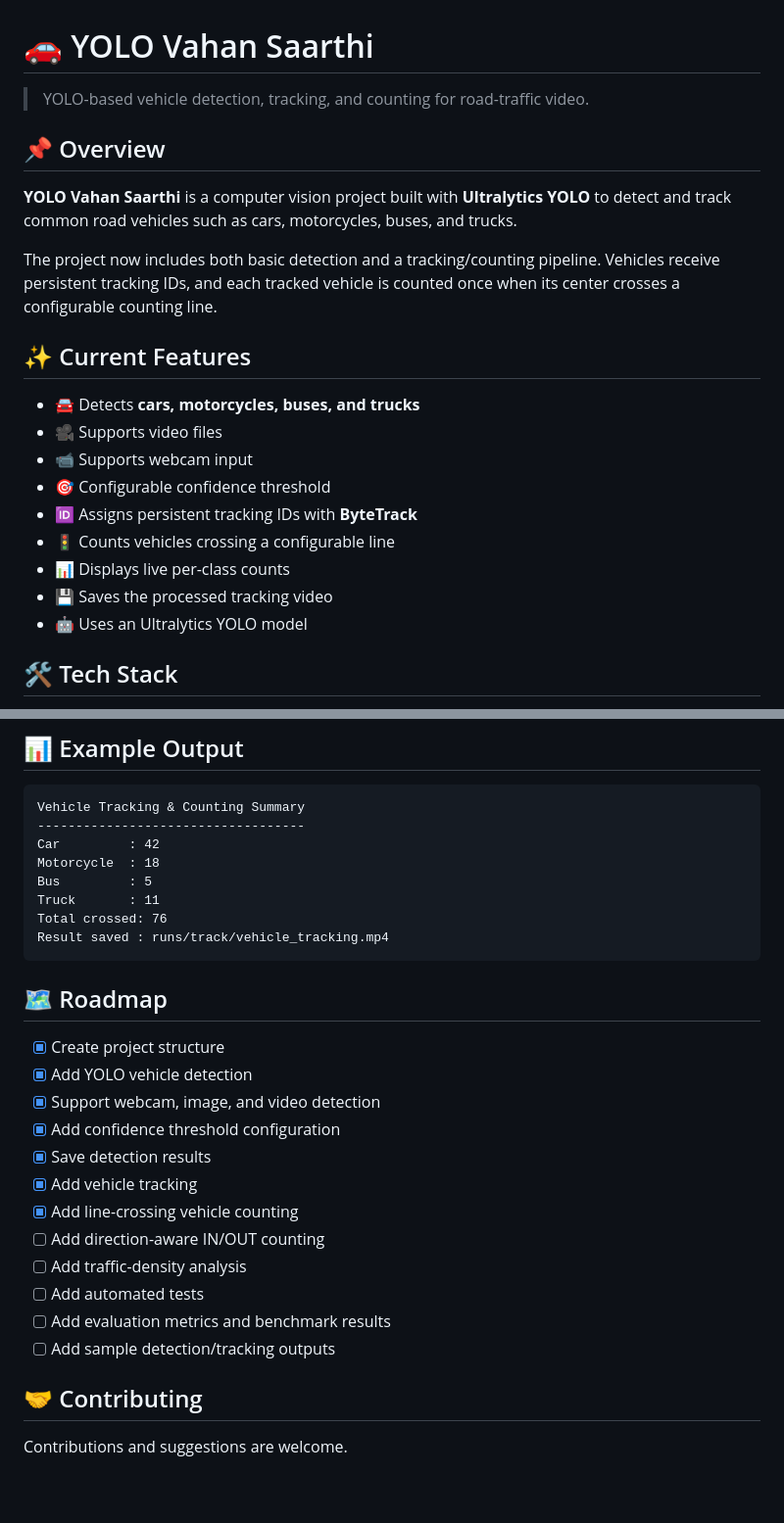
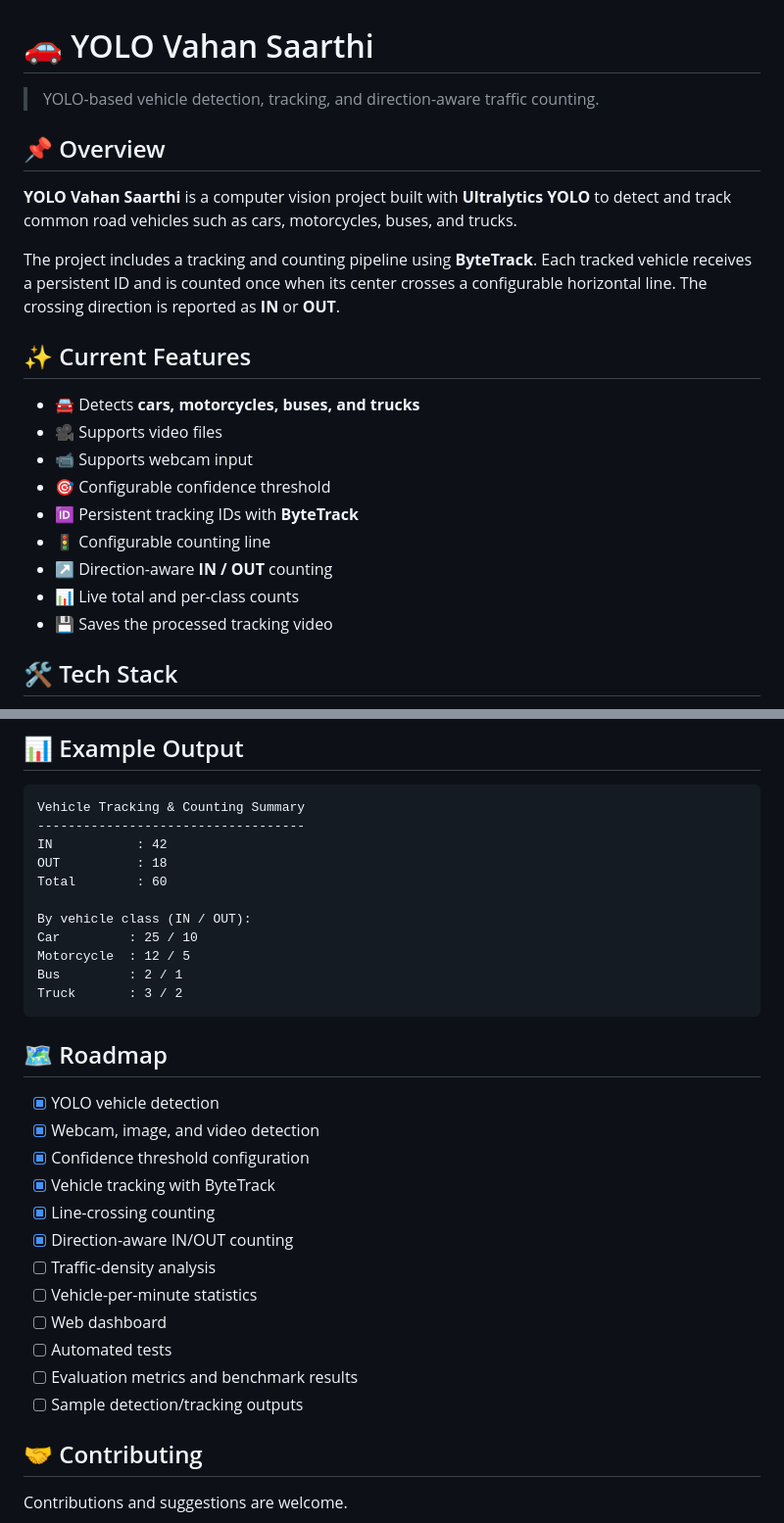
Before and after one commit to manishkumarmeghwal944-sudo/yolo-vahan-saarthi, a Markdown page: README.md, 2 parts joined by grey strips. Shown at 98% size. Drawn GitHub-style; blank space fills up the shorter version.

Commit message:
Update README for IN OUT counting

````diff
--- a/README.md
+++ b/README.md
@@ -1,12 +1,12 @@
 # 🚗 YOLO Vahan Saarthi
 
-> YOLO-based vehicle detection, tracking, and counting for road-traffic video.
+> YOLO-based vehicle detection, tracking, and direction-aware traffic counting.
 
 ## 📌 Overview
 
 **YOLO Vahan Saarthi** is a computer vision project built with **Ultralytics YOLO** to detect and track common road vehicles such as cars, motorcycles, buses, and trucks.
 
-The project now includes both basic detection and a tracking/counting pipeline. Vehicles receive persistent tracking IDs, and each tracked vehicle is counted once when its center crosses a configurable counting line.
+The project includes a tracking and counting pipeline using **ByteTrack**. Each tracked vehicle receives a persistent ID and is counted once when its center crosses a configurable horizontal line. The crossing direction is reported as **IN** or **OUT**.
 
 ## ✨ Current Features
 
@@ -14,11 +14,11 @@ The project now includes both basic detection and a tracking/counting pipeline.
 - 🎥 Supports video files
 - 📹 Supports webcam input
 - 🎯 Configurable confidence threshold
-- 🆔 Assigns persistent tracking IDs with **ByteTrack**
-- 🚦 Counts vehicles crossing a configurable line
-- 📊 Displays live per-class counts
+- 🆔 Persistent tracking IDs with **ByteTrack**
+- 🚦 Configurable counting line
+- ↗️ Direction-aware **IN / OUT** counting
+- 📊 Live total and per-class counts
 - 💾 Saves the processed tracking video
-- 🤖 Uses an Ultralytics YOLO model
 
 ## 🛠️ Tech Stack
 
@@ -161,28 +137,31 @@ The pipeline filters the standard COCO classes to:
 ```text
 Vehicle Tracking & Counting Summary
 -----------------------------------
-Car         : 42
-Motorcycle  : 18
-Bus         : 5
-Truck       : 11
-Total crossed: 76
-Result saved : runs/track/vehicle_tracking.mp4
+IN           : 42
+OUT          : 18
+Total        : 60
+
+By vehicle class (IN / OUT):
+Car         : 25 / 10
+Motorcycle  : 12 / 5
+Bus         : 2 / 1
+Truck       : 3 / 2
 ```
 
 ## 🗺️ Roadmap
 
-- [x] Create project structure
-- [x] Add YOLO vehicle detection
-- [x] Support webcam, image, and video detection
-- [x] Add confidence threshold configuration
-- [x] Save detection results
-- [x] Add vehicle tracking
-- [x] Add line-crossing vehicle counting
-- [ ] Add direction-aware IN/OUT counting
-- [ ] Add traffic-density analysis
-- [ ] Add automated tests
-- [ ] Add evaluation metrics and benchmark results
-- [ ] Add sample detection/tracking outputs
+- [x] YOLO vehicle detection
+- [x] Webcam, image, and video detection
+- [x] Confidence threshold configuration
+- [x] Vehicle tracking with ByteTrack
+- [x] Line-crossing counting
+- [x] Direction-aware IN/OUT counting
+- [ ] Traffic-density analysis
+- [ ] Vehicle-per-minute statistics
+- [ ] Web dashboard
+- [ ] Automated tests
+- [ ] Evaluation metrics and benchmark results
+- [ ] Sample detection/tracking outputs
 
 ## 🤝 Contributing
 
````
Also changed, not shown: other parts of README.md (+22 -46 lines).
